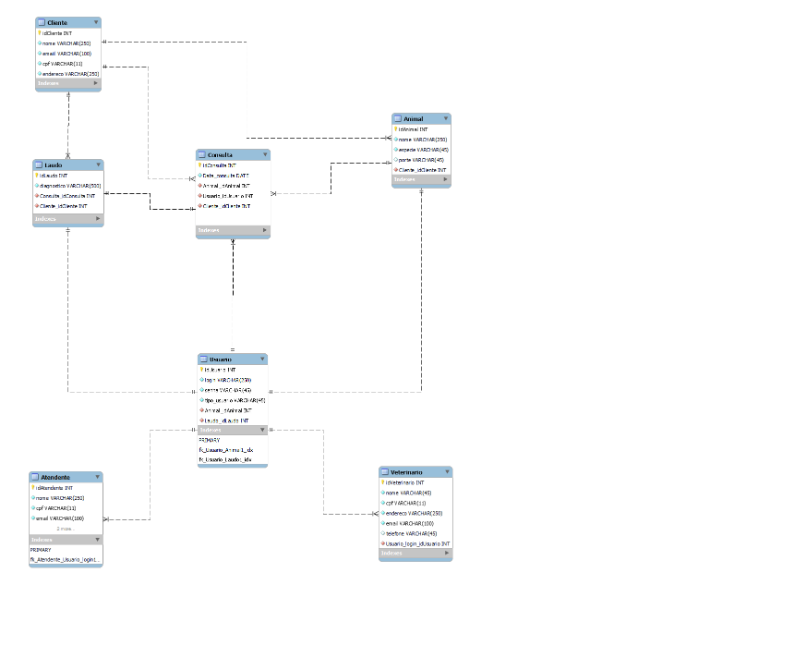
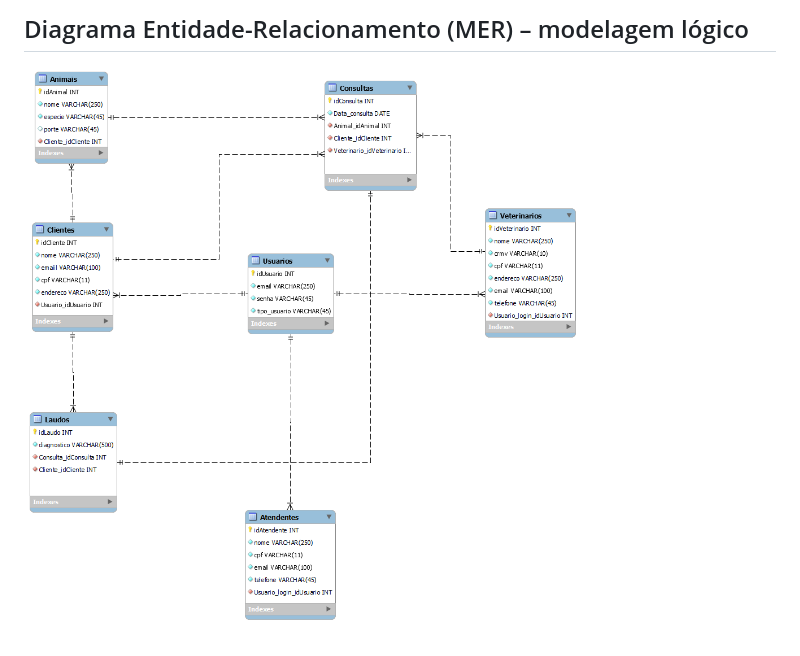
Before and after one commit to LaurianoCarlos/Clinic-P_I, a Markdown page: README.md, the part around one of its changes. GitHub-like rendering; pictures changed too: project/image/CLINICA_PI-BANCO.png (deleted), project/image/modelagem_logica.png (added); blank space fills up the shorter version.

```diff
--- a/README.md
+++ b/README.md
@@ -32,2 +35,3 @@
 
-![protótipo do banco de dados](project/image/CLINICA_PI-BANCO.png)
+## Diagrama Entidade-Relacionamento (MER) – modelagem lógico
+![casos de uso](project/image/modelagem_logica.png)
```
Also changed, not shown: other parts of README.md (+4 -1 lines), project/image/caso_de_uso_clinica.jpg (added), project/image/modelagem_conceitual.png (added).
